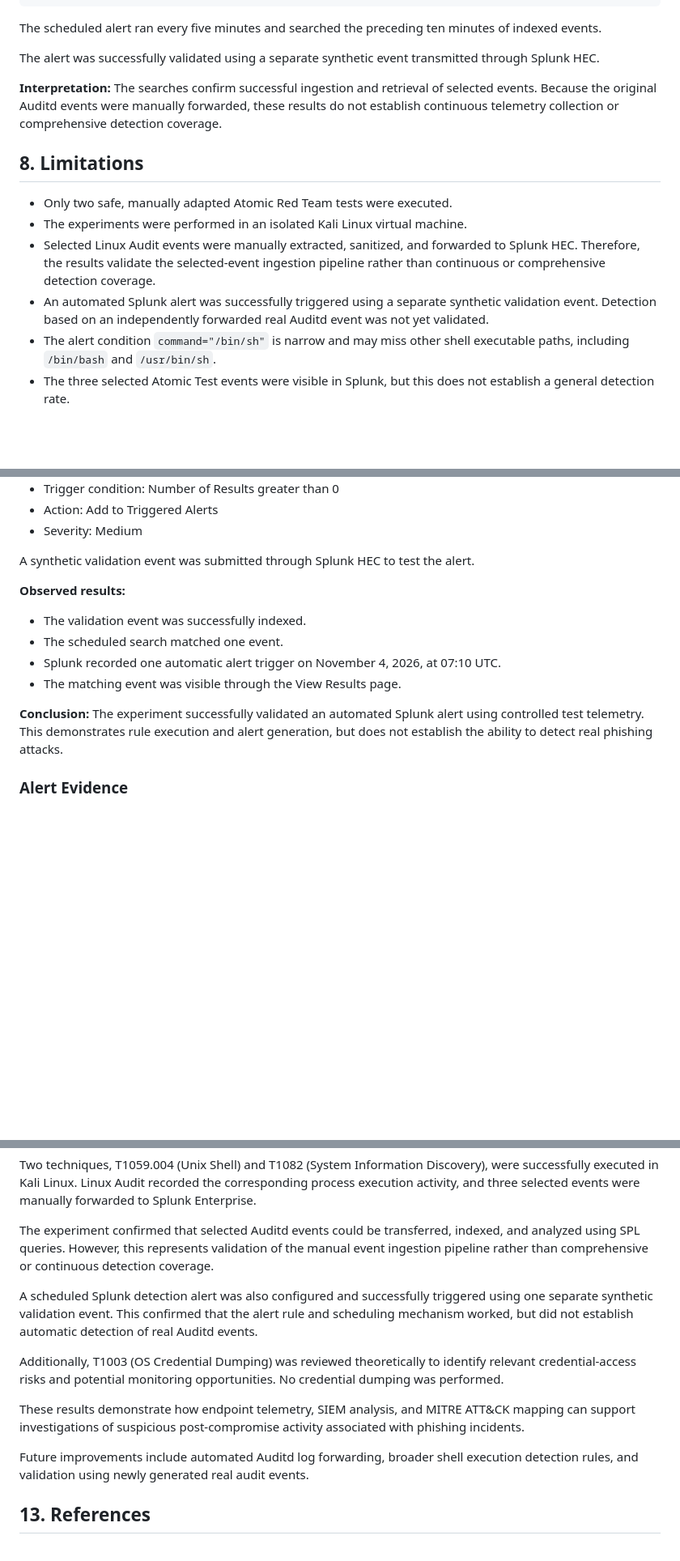
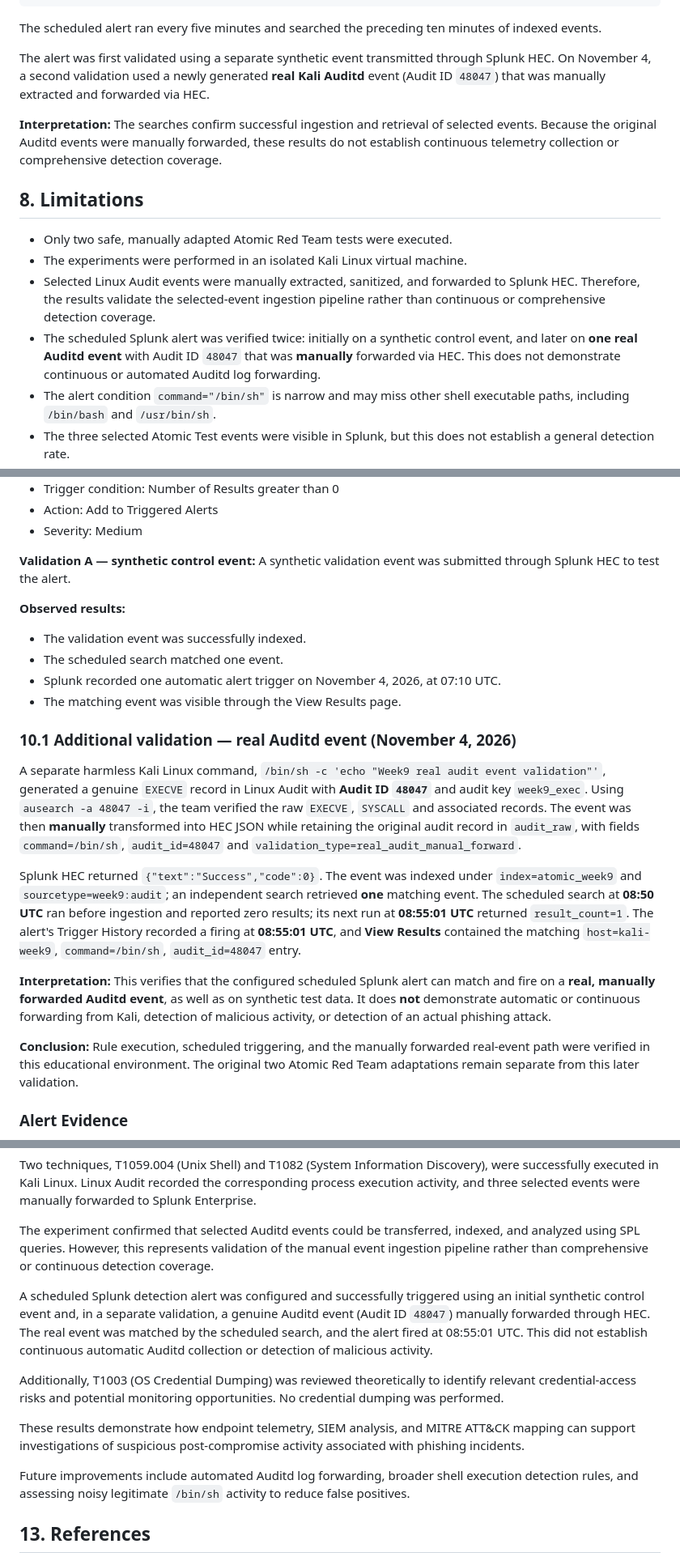
Before and after one commit to aidanak15/phishing-infrastructure-cti, a Markdown page: week9/README.md, 3 parts joined by grey strips. Shown at 81% size. GitHub-like rendering; blank space fills up the shorter version.

Commit message:
Week 9: Document real Auditd event 48047 triggering scheduled Splunk alert

```diff
--- a/week9/README.md
+++ b/week9/README.md
@@ -193,7 +193,7 @@ index=atomic_week9 sourcetype="week9:audit"
 
 The scheduled alert ran every five minutes and searched the preceding ten minutes of indexed events.
 
-The alert was successfully validated using a separate synthetic event transmitted through Splunk HEC.
+The alert was first validated using a separate synthetic event transmitted through Splunk HEC. On November 4, a second validation used a newly generated **real Kali Auditd** event (Audit ID `48047`) that was manually extracted and forwarded via HEC.
 
 **Interpretation:** The searches confirm successful ingestion and retrieval of selected events. Because the original Auditd events were manually forwarded, these results do not establish continuous telemetry collection or comprehensive detection coverage.
 
@@ -202,7 +202,7 @@ The alert was successfully validated using a separate synthetic event transmitte
 - Only two safe, manually adapted Atomic Red Team tests were executed.
 - The experiments were performed in an isolated Kali Linux virtual machine.
 - Selected Linux Audit events were manually extracted, sanitized, and forwarded to Splunk HEC. Therefore, the results validate the selected-event ingestion pipeline rather than continuous or comprehensive detection coverage.
-- An automated Splunk alert was successfully triggered using a separate synthetic validation event. Detection based on an independently forwarded real Auditd event was not yet validated.
+- The scheduled Splunk alert was verified twice: initially on a synthetic control event, and later on **one real Auditd event** with Audit ID `48047` that was **manually** forwarded via HEC. This does not demonstrate continuous or automated Auditd log forwarding.
 - The alert condition `command="/bin/sh"` is narrow and may miss other shell executable paths, including `/bin/bash` and `/usr/bin/sh`.
 - The three selected Atomic Test events were visible in Splunk, but this does not establish a general detection rate.
 - The tests did not reproduce a complete phishing attack.
@@ -259,7 +259,7 @@ An additional scheduled alert was configured in Splunk Enterprise to monitor Uni
 - Action: Add to Triggered Alerts
 - Severity: Medium
 
-A synthetic validation event was submitted through Splunk HEC to test the alert.
+**Validation A — synthetic control event:** A synthetic validation event was submitted through Splunk HEC to test the alert.
 
 **Observed results:**
 
@@ -268,7 +268,15 @@ A synthetic validation event was submitted through Splunk HEC to test the alert.
 - Splunk recorded one automatic alert trigger on November 4, 2026, at 07:10 UTC.
 - The matching event was visible through the View Results page.
 
-**Conclusion:** The experiment successfully validated an automated Splunk alert using controlled test telemetry. This demonstrates rule execution and alert generation, but does not establish the ability to detect real phishing attacks.
+### 10.1 Additional validation — real Auditd event (November 4, 2026)
+
+A separate harmless Kali Linux command, `/bin/sh -c 'echo "Week9 real audit event validation"'`, generated a genuine `EXECVE` record in Linux Audit with **Audit ID `48047`** and audit key `week9_exec`. Using `ausearch -a 48047 -i`, the team verified the raw `EXECVE`, `SYSCALL` and associated records. The event was then **manually** transformed into HEC JSON while retaining the original audit record in `audit_raw`, with fields `command=/bin/sh`, `audit_id=48047` and `validation_type=real_audit_manual_forward`.
+
+Splunk HEC returned `{"text":"Success","code":0}`. The event was indexed under `index=atomic_week9` and `sourcetype=week9:audit`; an independent search retrieved **one** matching event. The scheduled search at **08:50 UTC** ran before ingestion and reported zero results; its next run at **08:55:01 UTC** returned `result_count=1`. The alert's Trigger History recorded a firing at **08:55:01 UTC**, and **View Results** contained the matching `host=kali-week9`, `command=/bin/sh`, `audit_id=48047` entry.
+
+**Interpretation:** This verifies that the configured scheduled Splunk alert can match and fire on a **real, manually forwarded Auditd event**, as well as on synthetic test data. It does **not** demonstrate automatic or continuous forwarding from Kali, detection of malicious activity, or detection of an actual phishing attack.
+
+**Conclusion:** Rule execution, scheduled triggering, and the manually forwarded real-event path were verified in this educational environment. The original two Atomic Red Team adaptations remain separate from this later validation.
 
 ### Alert Evidence
 
@@ -323,13 +339,13 @@ Two techniques, T1059.004 (Unix Shell) and T1082 (System Information Discovery),
 
 The experiment confirmed that selected Auditd events could be transferred, indexed, and analyzed using SPL queries. However, this represents validation of the manual event ingestion pipeline rather than comprehensive or continuous detection coverage.
 
-A scheduled Splunk detection alert was also configured and successfully triggered using one separate synthetic validation event. This confirmed that the alert rule and scheduling mechanism worked, but did not establish automatic detection of real Auditd events.
+A scheduled Splunk detection alert was configured and successfully triggered using an initial synthetic control event and, in a separate validation, a genuine Auditd event (Audit ID `48047`) manually forwarded through HEC. The real event was matched by the scheduled search, and the alert fired at 08:55:01 UTC. This did not establish continuous automatic Auditd collection or detection of malicious activity.
 
 Additionally, T1003 (OS Credential Dumping) was reviewed theoretically to identify relevant credential-access risks and potential monitoring opportunities. No credential dumping was performed.
 
 These results demonstrate how endpoint telemetry, SIEM analysis, and MITRE ATT&CK mapping can support investigations of suspicious post-compromise activity associated with phishing incidents.
 
-Future improvements include automated Auditd log forwarding, broader shell execution detection rules, and validation using newly generated real audit events.
+Future improvements include automated Auditd log forwarding, broader shell execution detection rules, and assessing noisy legitimate `/bin/sh` activity to reduce false positives.
 
 ## 13. References
 
```
Also changed, not shown: other parts of week9/README.md (+12 -4 lines).
